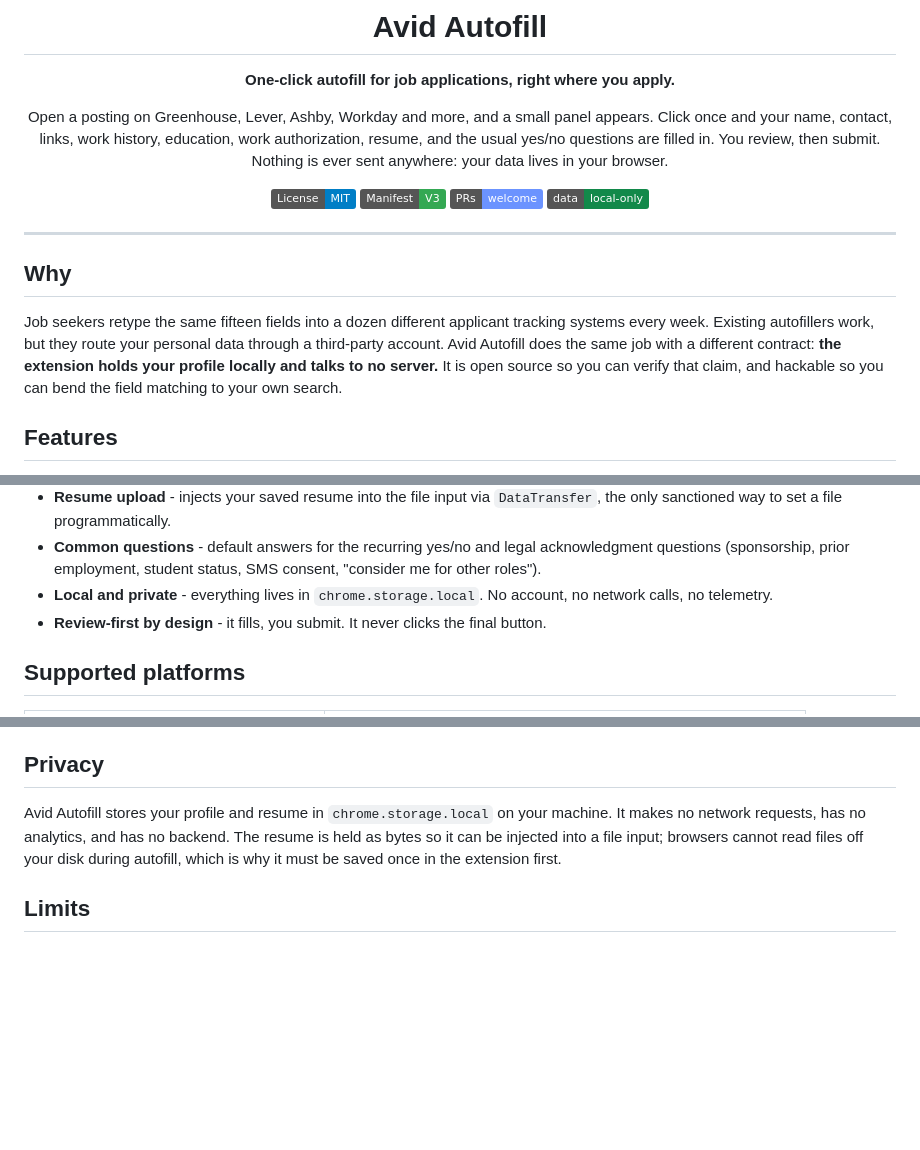
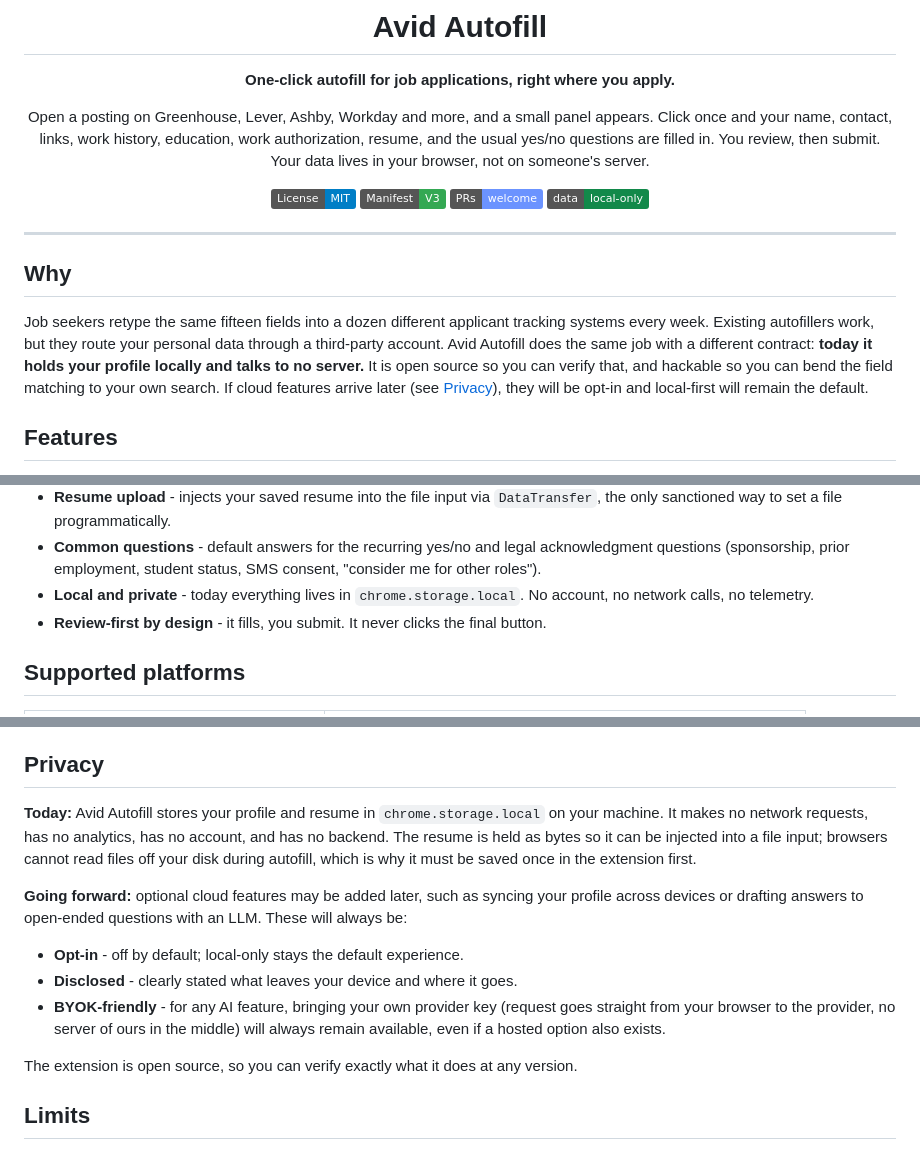
Before and after one commit to athervvidhate/avid-autofill, a Markdown page: README.md, 3 parts joined by grey strips. Drawn GitHub-style; badges without logos; blank space fills up the shorter version.

```diff
--- a/README.md
+++ b/README.md
@@ -9,8 +9,7 @@
 Open a posting on Greenhouse, Lever, Ashby, Workday and more, and a small panel
 appears. Click once and your name, contact, links, work history, education,
 work authorization, resume, and the usual yes/no questions are filled in. You
-review, then submit. Nothing is ever sent anywhere: your data lives in your
-browser.
+review, then submit. Your data lives in your browser, not on someone's server.
 
 [![License: MIT](https://img.shields.io/badge/License-MIT-blue.svg)](LICENSE)
 [![Manifest V3](https://img.shields.io/badge/Manifest-V3-34a853.svg)](manifest.json)
@@ -26,9 +25,11 @@ browser.
 Job seekers retype the same fifteen fields into a dozen different applicant
 tracking systems every week. Existing autofillers work, but they route your
 personal data through a third-party account. Avid Autofill does the same job
-with a different contract: **the extension holds your profile locally and talks
-to no server.** It is open source so you can verify that claim, and hackable so
-you can bend the field matching to your own search.
+with a different contract: **today it holds your profile locally and talks to no
+server.** It is open source so you can verify that, and hackable so you can bend
+the field matching to your own search. If cloud features arrive later (see
+[Privacy](#privacy)), they will be opt-in and local-first will remain the
+default.
 
 ## Features
 
@@ -47,7 +48,7 @@ you can bend the field matching to your own search.
 - **Common questions** - default answers for the recurring yes/no and legal
   acknowledgment questions (sponsorship, prior employment, student status, SMS
   consent, "consider me for other roles").
-- **Local and private** - everything lives in `chrome.storage.local`. No
+- **Local and private** - today everything lives in `chrome.storage.local`. No
   account, no network calls, no telemetry.
 - **Review-first by design** - it fills, you submit. It never clicks the final
   button.
@@ -123,11 +124,24 @@ it and its styles never leak out.
 
 ## Privacy
 
-Avid Autofill stores your profile and resume in `chrome.storage.local` on your
-machine. It makes no network requests, has no analytics, and has no backend. The
-resume is held as bytes so it can be injected into a file input; browsers cannot
-read files off your disk during autofill, which is why it must be saved once in
-the extension first.
+**Today:** Avid Autofill stores your profile and resume in `chrome.storage.local`
+on your machine. It makes no network requests, has no analytics, has no account,
+and has no backend. The resume is held as bytes so it can be injected into a file
+input; browsers cannot read files off your disk during autofill, which is why it
+must be saved once in the extension first.
+
+**Going forward:** optional cloud features may be added later, such as syncing
+your profile across devices or drafting answers to open-ended questions with an
+LLM. These will always be:
+
+- **Opt-in** - off by default; local-only stays the default experience.
+- **Disclosed** - clearly stated what leaves your device and where it goes.
+- **BYOK-friendly** - for any AI feature, bringing your own provider key (request
+  goes straight from your browser to the provider, no server of ours in the
+  middle) will always remain available, even if a hosted option also exists.
+
+The extension is open source, so you can verify exactly what it does at any
+version.
 
 ## Limits
 
```
Also changed, not shown: docs/ai-layer.md (added, +44 -0 lines).
